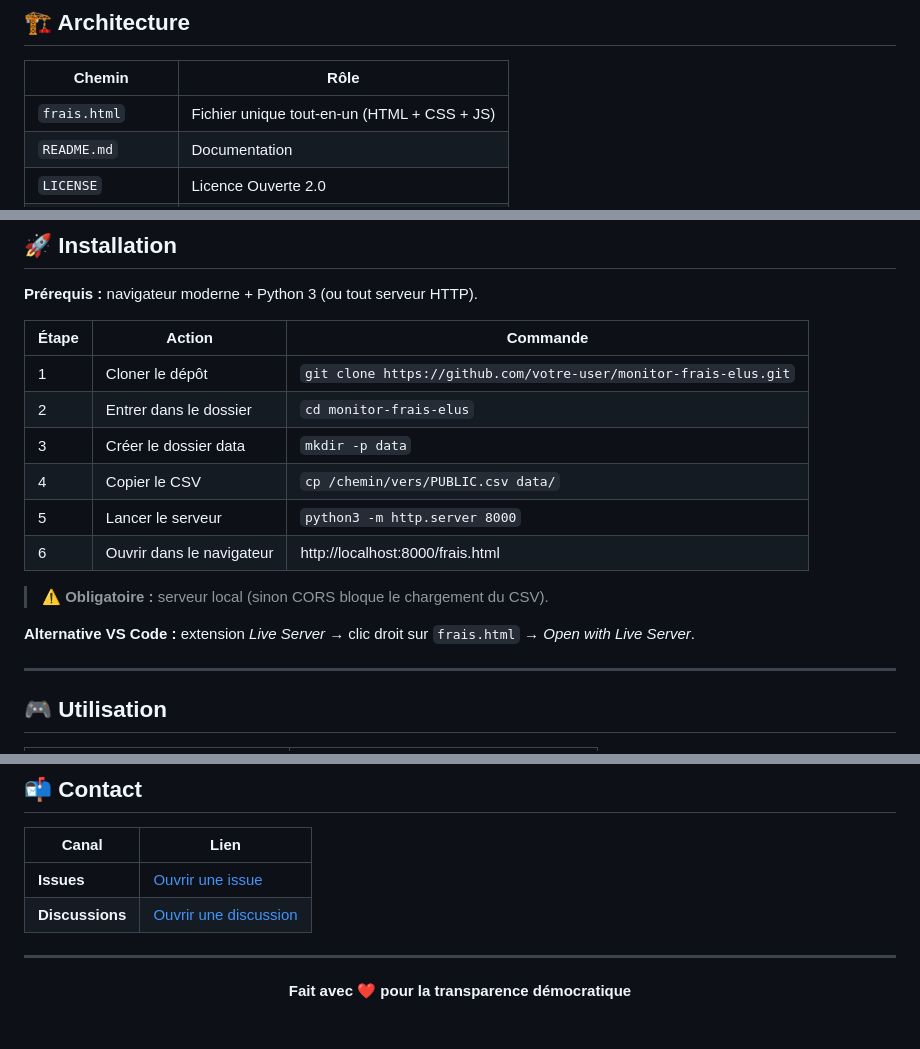
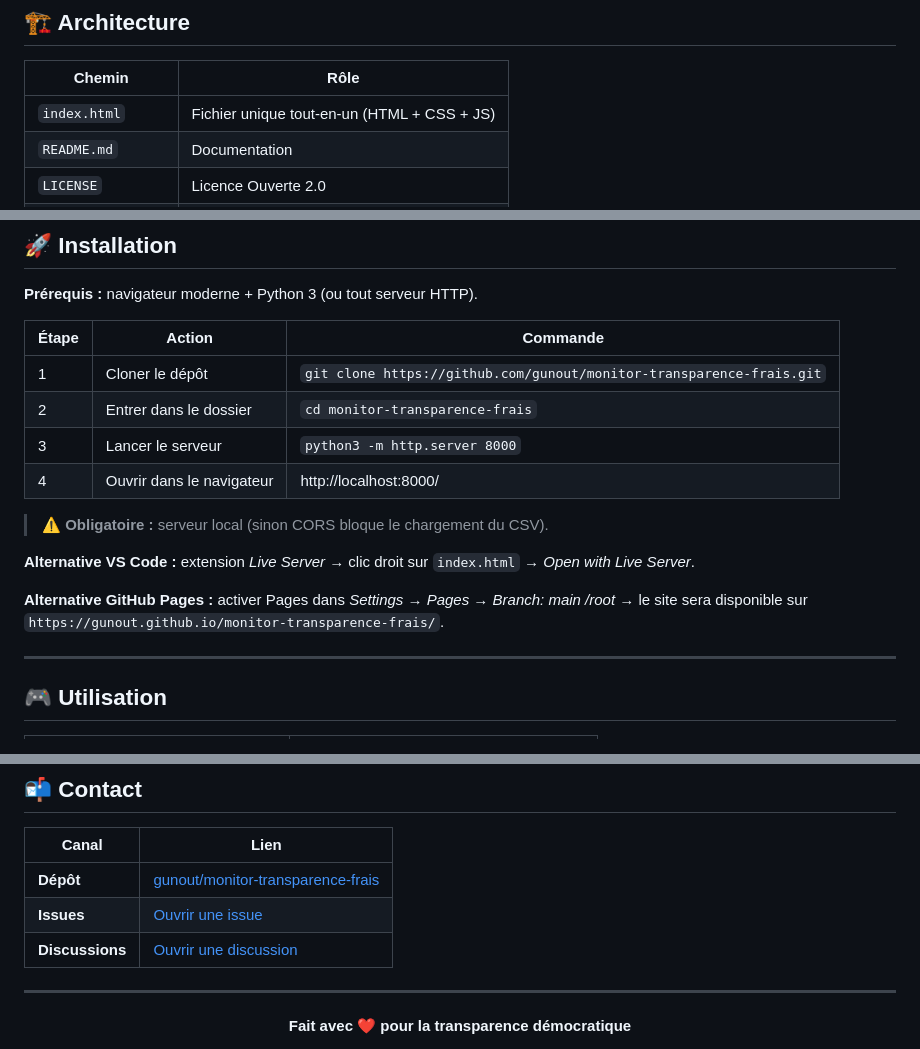
Before and after one commit to gunout/monitor-transparence-frais, a Markdown page: README.md, 3 parts joined by grey strips. Rendered like a GitHub page.

```diff
--- a/README.md
+++ b/README.md
@@ -52,7 +52,7 @@ Données issues de **[Ma Dada](https://madada.fr)** (équivalent français de *W
 
 | Chemin | Rôle |
 |---|---|
-| `frais.html` | Fichier unique tout-en-un (HTML + CSS + JS) |
+| `index.html` | Fichier unique tout-en-un (HTML + CSS + JS) |
 | `README.md` | Documentation |
 | `LICENSE` | Licence Ouverte 2.0 |
 | `data/PUBLIC.csv` | Source de données (1177 lignes) |
@@ -67,16 +67,16 @@ Données issues de **[Ma Dada](https://madada.fr)** (équivalent français de *W
 
 | Étape | Action | Commande |
 |---|---|---|
-| 1 | Cloner le dépôt | `git clone https://github.com/votre-user/monitor-frais-elus.git` |
-| 2 | Entrer dans le dossier | `cd monitor-frais-elus` |
-| 3 | Créer le dossier data | `mkdir -p data` |
-| 4 | Copier le CSV | `cp /chemin/vers/PUBLIC.csv data/` |
-| 5 | Lancer le serveur | `python3 -m http.server 8000` |
-| 6 | Ouvrir dans le navigateur | http://localhost:8000/frais.html |
+| 1 | Cloner le dépôt | `git clone https://github.com/gunout/monitor-transparence-frais.git` |
+| 2 | Entrer dans le dossier | `cd monitor-transparence-frais` |
+| 3 | Lancer le serveur | `python3 -m http.server 8000` |
+| 4 | Ouvrir dans le navigateur | http://localhost:8000/ |
 
 > ⚠️ **Obligatoire :** serveur local (sinon CORS bloque le chargement du CSV).
 
-**Alternative VS Code :** extension *Live Server* → clic droit sur `frais.html` → *Open with Live Server*.
+**Alternative VS Code :** extension *Live Server* → clic droit sur `index.html` → *Open with Live Server*.
+
+**Alternative GitHub Pages :** activer Pages dans *Settings → Pages → Branch: main /root* → le site sera disponible sur `https://gunout.github.io/monitor-transparence-frais/`.
 
 ---
 
@@ -193,8 +193,9 @@ Voir le fichier [LICENSE](LICENSE) pour le texte complet.
 
 | Canal | Lien |
 |---|---|
-| **Issues** | [Ouvrir une issue](../../issues) |
-| **Discussions** | [Ouvrir une discussion](../../discussions) |
+| **Dépôt** | [gunout/monitor-transparence-frais](https://github.com/gunout/monitor-transparence-frais) |
+| **Issues** | [Ouvrir une issue](https://github.com/gunout/monitor-transparence-frais/issues) |
+| **Discussions** | [Ouvrir une discussion](https://github.com/gunout/monitor-transparence-frais/discussions) |
 
 ---
 
```
